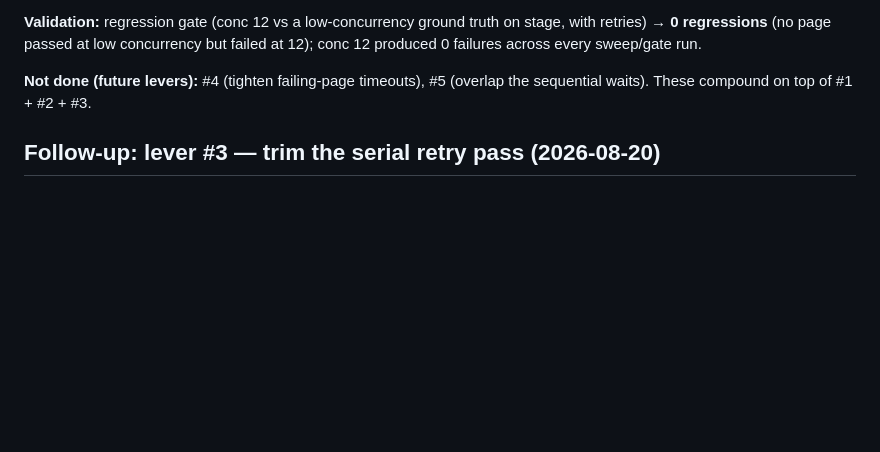
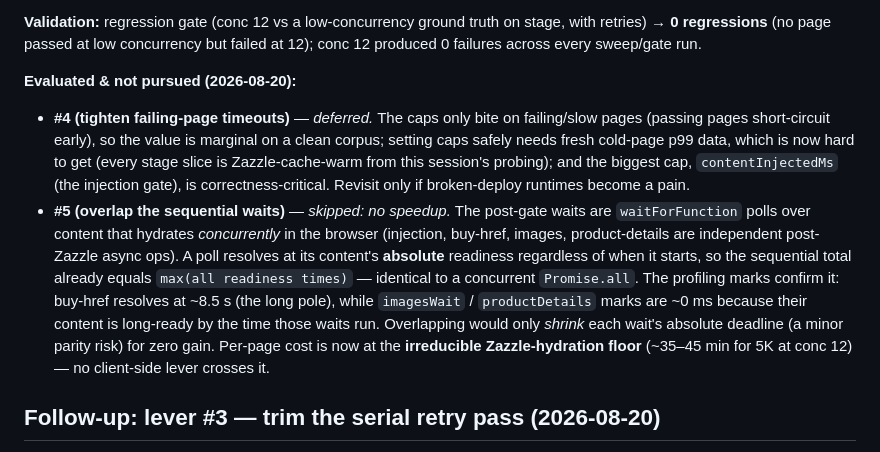
Before and after one commit to maxn-adobe/pdp-render-checker, a Markdown page: PERF-AUDIT.md, the part around the change. GitHub-like rendering; blank space fills up the shorter version.

```diff
--- a/PERF-AUDIT.md
+++ b/PERF-AUDIT.md
@@ -152,8 +152,22 @@ slice then measured each level, plus fresh-cold confirmation:
 stage, with retries) → **0 regressions** (no page passed at low concurrency but
 failed at 12); conc 12 produced 0 failures across every sweep/gate run.
 
-**Not done (future levers):** #4 (tighten failing-page timeouts), #5 (overlap the
-sequential waits). These compound on top of #1 + #2 + #3.
+**Evaluated & not pursued (2026-08-20):**
+- **#4 (tighten failing-page timeouts)** — *deferred.* The caps only bite on failing/slow
+  pages (passing pages short-circuit early), so the value is marginal on a clean corpus; setting
+  caps safely needs fresh cold-page p99 data, which is now hard to get (every stage slice is
+  Zazzle-cache-warm from this session's probing); and the biggest cap, `contentInjectedMs` (the
+  injection gate), is correctness-critical. Revisit only if broken-deploy runtimes become a pain.
+- **#5 (overlap the sequential waits)** — *skipped: no speedup.* The post-gate waits are
+  `waitForFunction` polls over content that hydrates *concurrently* in the browser (injection,
+  buy-href, images, product-details are independent post-Zazzle async ops). A poll resolves at
+  its content's **absolute** readiness regardless of when it starts, so the sequential total
+  already equals `max(all readiness times)` — identical to a concurrent `Promise.all`. The
+  profiling marks confirm it: buy-href resolves at ~8.5 s (the long pole), while `imagesWait` /
+  `productDetails` marks are ~0 ms because their content is long-ready by the time those waits
+  run. Overlapping would only *shrink* each wait's absolute deadline (a minor parity risk) for
+  zero gain. Per-page cost is now at the **irreducible Zazzle-hydration floor** (~35–45 min for
+  5K at conc 12) — no client-side lever crosses it.
 
 ## Follow-up: lever #3 — trim the serial retry pass (2026-08-20)
 
```
Also changed, not shown: HANDOFF.md (+8 -6 lines).
